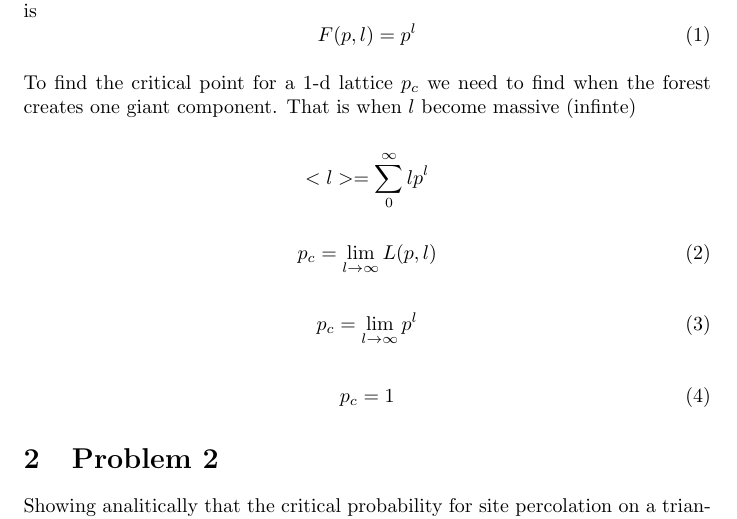
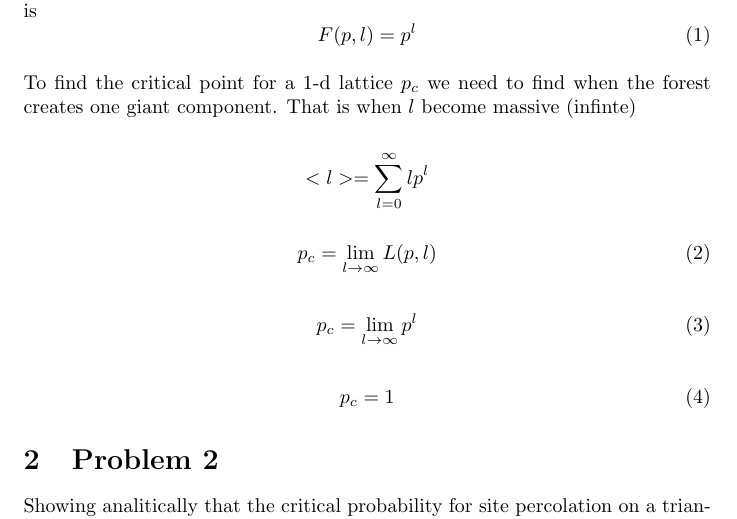
Before and after one commit to Evelios/POCS_Assignment_06, a LaTeX document (latex/main.tex, which reads latex/problem1.tex): part of page 2 of 3, cut so that both start at the same text. Compiled offline with pdfLaTeX.

Commit message:
Latex Files

```diff
--- a/latex/problem1.tex
+++ b/latex/problem1.tex
@@ -13,7 +13,9 @@ The expected distribution of forest sizes $L$ is the chance that a forest will e
 To find the critical point for a 1-d lattice $p_c$ we need to find when the forest creates one giant component. That is when $l$ become massive (infinte)
 
 \[
-  <l> = \sum_0^{\infty} l p^l
+  <l> =
+    \sum_{l=0}^{\infty}
+    l p^l
 \]
 
 \[
```
Also changed, not shown: latex/main.pdf (added), 5 other files.
